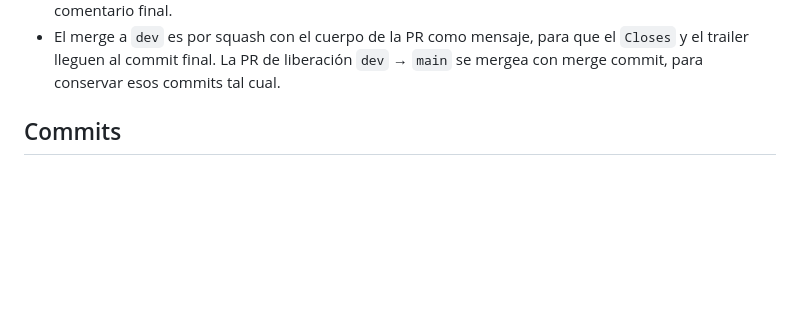
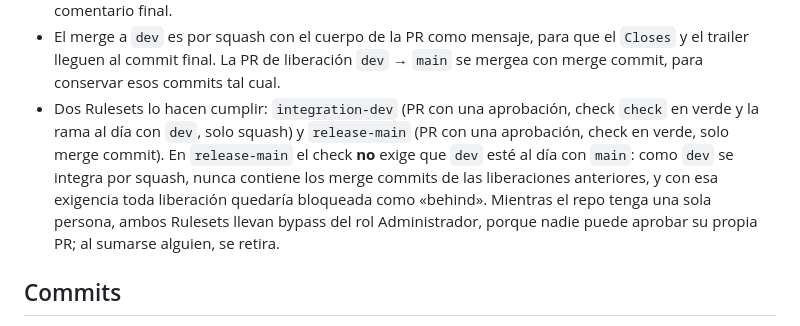
Before and after one commit to G3A/workshop-desarrollo-sw-guiado-por-ia, a Markdown page: AGENTS.md, the part around the change. Rendered like a GitHub page; blank space fills up the shorter version.

Commit message:
docs(repo): los dos Rulesets y por que release-main no exige dev al dia con main
dev se integra por squash y nunca contiene los merge commits de las liberaciones anteriores; con la exigencia estricta toda liberacion quedaba bloqueada como behind.

Refs #64

Asistido-por-IA: claude-fable-5-1
Co-Authored-By: Claude Fable 5.1 <noreply@anthropic.com>
Claude-Session: https://claude.ai/code/session_01YBUpJWSywpb3UX278HuzVR

```diff
--- a/AGENTS.md
+++ b/AGENTS.md
@@ -31,6 +31,13 @@ contexto:
 - El merge a `dev` es por squash con el cuerpo de la PR como mensaje, para que el `Closes` y el
   trailer lleguen al commit final. La PR de liberación `dev` → `main` se mergea con merge commit,
   para conservar esos commits tal cual.
+- Dos Rulesets lo hacen cumplir: `integration-dev` (PR con una aprobación, check `check` en verde
+  y la rama al día con `dev`, solo squash) y `release-main` (PR con una aprobación, check en verde,
+  solo merge commit). En `release-main` el check **no** exige que `dev` esté al día con `main`:
+  como `dev` se integra por squash, nunca contiene los merge commits de las liberaciones
+  anteriores, y con esa exigencia toda liberación quedaría bloqueada como «behind». Mientras el
+  repo tenga una sola persona, ambos Rulesets llevan bypass del rol Administrador, porque nadie
+  puede aprobar su propia PR; al sumarse alguien, se retira.
 
 ## Commits
 
```
